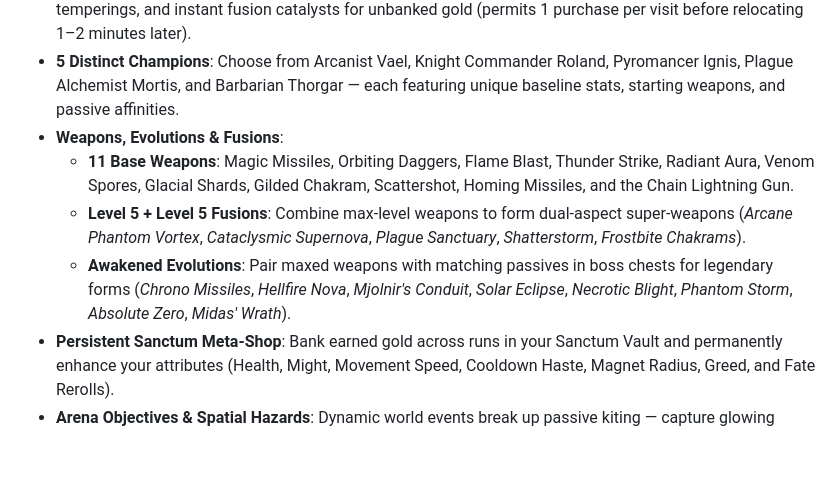
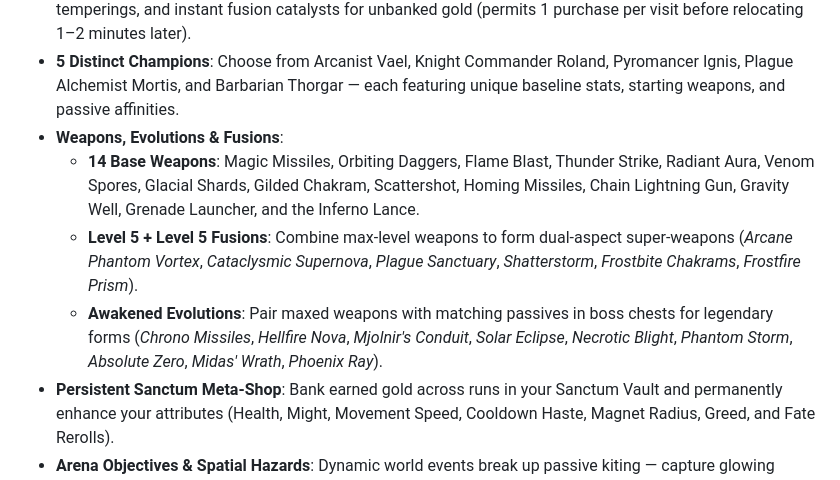
Before and after one commit to fancellu/relic_swarm, a Markdown page: README.md, the part around one of its changes. Drawn GitHub-style; blank space fills up the shorter version.

```diff
--- a/README.md
+++ b/README.md
@@ -22,9 +22,9 @@ Inspired by genre pioneers like *Vampire Survivors*, **Relic Swarm** drops you i
 - **Wandering Black Market**: A wandering smuggler merchant cart arrives offering combat Overdrives, weapon temperings, and instant fusion catalysts for unbanked gold (permits 1 purchase per visit before relocating 1–2 minutes later).
 - **5 Distinct Champions**: Choose from Arcanist Vael, Knight Commander Roland, Pyromancer Ignis, Plague Alchemist Mortis, and Barbarian Thorgar — each featuring unique baseline stats, starting weapons, and passive affinities.
 - **Weapons, Evolutions & Fusions**:
-  - **11 Base Weapons**: Magic Missiles, Orbiting Daggers, Flame Blast, Thunder Strike, Radiant Aura, Venom Spores, Glacial Shards, Gilded Chakram, Scattershot, Homing Missiles, and the Chain Lightning Gun.
-  - **Level 5 + Level 5 Fusions**: Combine max-level weapons to form dual-aspect super-weapons (*Arcane Phantom Vortex*, *Cataclysmic Supernova*, *Plague Sanctuary*, *Shatterstorm*, *Frostbite Chakrams*).
-  - **Awakened Evolutions**: Pair maxed weapons with matching passives in boss chests for legendary forms (*Chrono Missiles*, *Hellfire Nova*, *Mjolnir's Conduit*, *Solar Eclipse*, *Necrotic Blight*, *Phantom Storm*, *Absolute Zero*, *Midas' Wrath*).
+  - **14 Base Weapons**: Magic Missiles, Orbiting Daggers, Flame Blast, Thunder Strike, Radiant Aura, Venom Spores, Glacial Shards, Gilded Chakram, Scattershot, Homing Missiles, Chain Lightning Gun, Gravity Well, Grenade Launcher, and the Inferno Lance.
+  - **Level 5 + Level 5 Fusions**: Combine max-level weapons to form dual-aspect super-weapons (*Arcane Phantom Vortex*, *Cataclysmic Supernova*, *Plague Sanctuary*, *Shatterstorm*, *Frostbite Chakrams*, *Frostfire Prism*).
+  - **Awakened Evolutions**: Pair maxed weapons with matching passives in boss chests for legendary forms (*Chrono Missiles*, *Hellfire Nova*, *Mjolnir's Conduit*, *Solar Eclipse*, *Necrotic Blight*, *Phantom Storm*, *Absolute Zero*, *Midas' Wrath*, *Phoenix Ray*).
 - **Persistent Sanctum Meta-Shop**: Bank earned gold across runs in your Sanctum Vault and permanently enhance your attributes (Health, Might, Movement Speed, Cooldown Haste, Magnet Radius, Greed, and Fate Rerolls).
 - **Arena Objectives & Spatial Hazards**: Dynamic world events break up passive kiting — capture glowing **Corrupted Obelisks** under intense enemy swarms for massive screen shockwaves, risk your life in sealed **Blood Trials** for elite chests, and trigger explosive **Elemental Ground Synergies**.
 - **Universal Controls**: Full support for Keyboard, Gamepad / Controllers, and Virtual Touch controls for mobile and handheld play.
```
Also changed, not shown: other parts of README.md (+3 -0 lines), EXTRA2.md (+1 -1 lines), assets/images/icon_frostfire_prism.png (added), assets/images/icon_inferno_lance.png (added), assets/images/icon_phoenix_ray.png (added), 8 other files.
